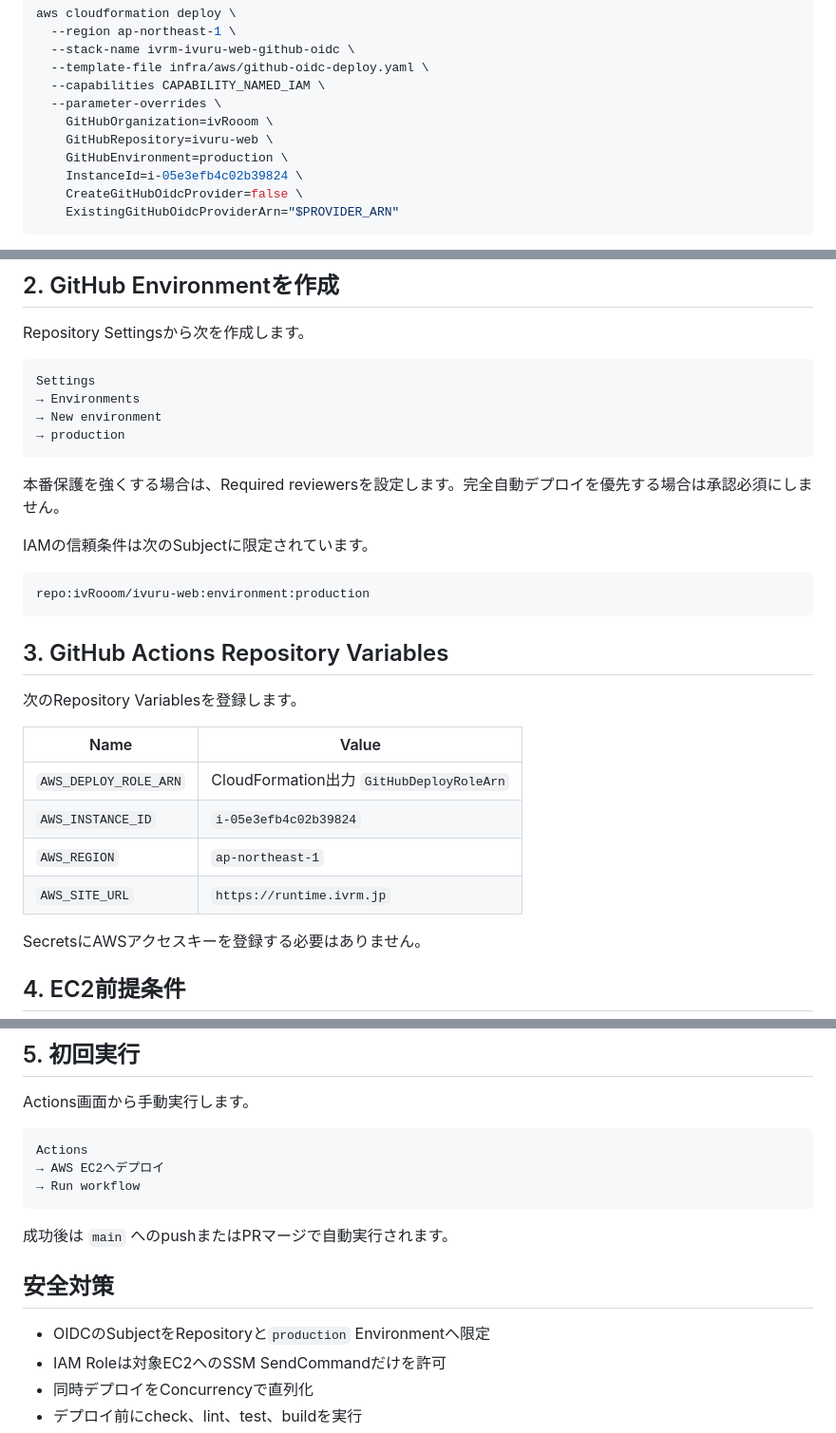
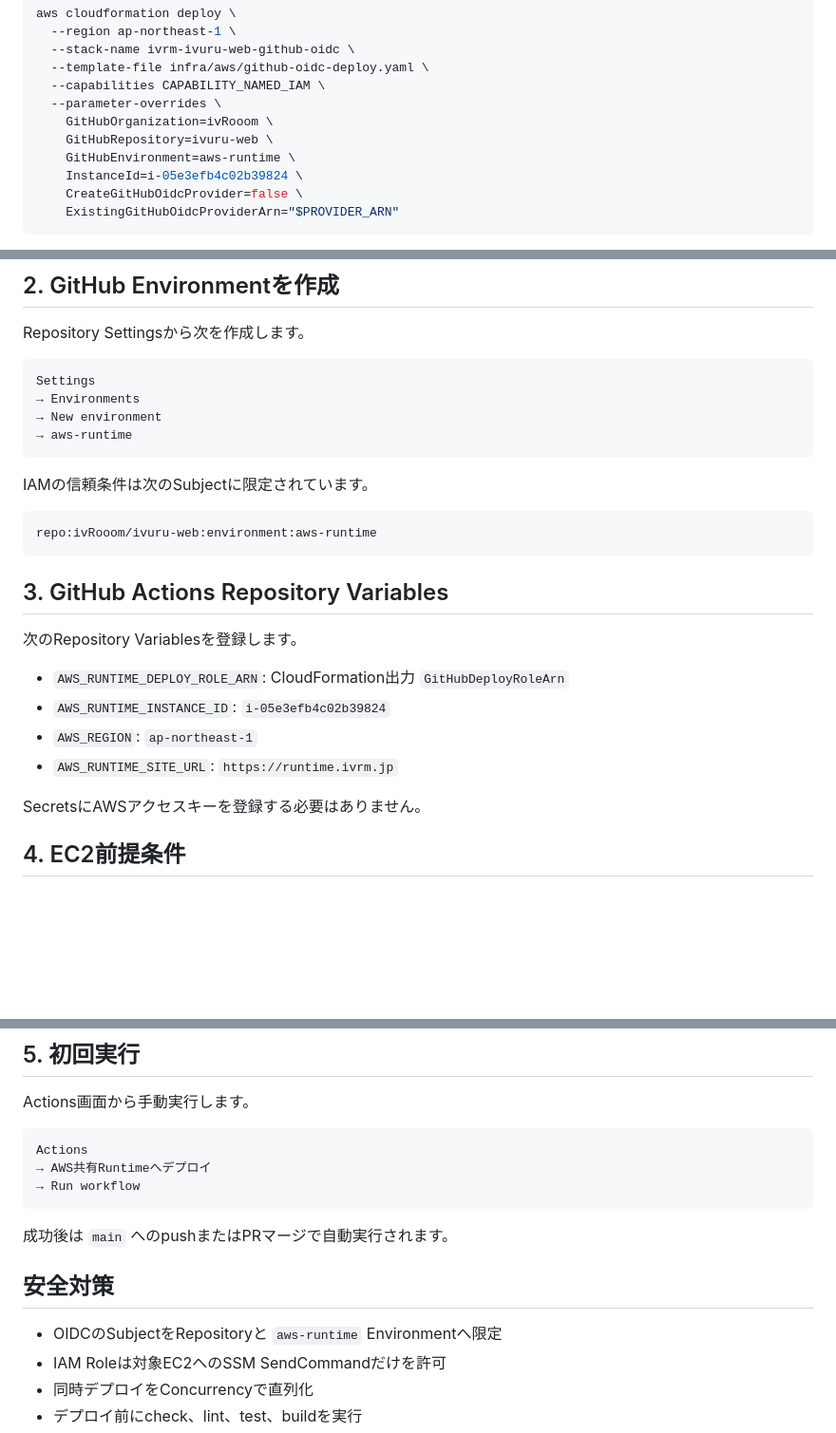
Before and after one commit to ivRooom/ivuru-web, a Markdown page: docs/aws-ec2-deployment.md, 3 parts joined by grey strips. Shown at 95% size. GitHub-like rendering; blank space fills up the shorter version.

````diff
--- a/docs/aws-ec2-deployment.md
+++ b/docs/aws-ec2-deployment.md
@@ -57,7 +97,7 @@ aws cloudformation deploy \
   --parameter-overrides \
     GitHubOrganization=ivRooom \
     GitHubRepository=ivuru-web \
-    GitHubEnvironment=production \
+    GitHubEnvironment=aws-runtime \
     InstanceId=i-05e3efb4c02b39824 \
     CreateGitHubOidcProvider=false \
     ExistingGitHubOidcProviderArn="$PROVIDER_ARN"
@@ -81,27 +121,23 @@ Repository Settingsから次を作成します。
 Settings
 → Environments
 → New environment
-→ production
+→ aws-runtime
 ```
-
-本番保護を強くする場合は、Required reviewersを設定します。完全自動デプロイを優先する場合は承認必須にしません。
 
 IAMの信頼条件は次のSubjectに限定されています。
 
 ```text
-repo:ivRooom/ivuru-web:environment:production
+repo:ivRooom/ivuru-web:environment:aws-runtime
 ```
 
 ## 3. GitHub Actions Repository Variables
 
 次のRepository Variablesを登録します。
 
-| Name | Value |
-|---|---|
-| `AWS_DEPLOY_ROLE_ARN` | CloudFormation出力 `GitHubDeployRoleArn` |
-| `AWS_INSTANCE_ID` | `i-05e3efb4c02b39824` |
-| `AWS_REGION` | `ap-northeast-1` |
-| `AWS_SITE_URL` | `https://runtime.ivrm.jp` |
+- `AWS_RUNTIME_DEPLOY_ROLE_ARN`: CloudFormation出力 `GitHubDeployRoleArn`
+- `AWS_RUNTIME_INSTANCE_ID`: `i-05e3efb4c02b39824`
+- `AWS_REGION`: `ap-northeast-1`
+- `AWS_RUNTIME_SITE_URL`: `https://runtime.ivrm.jp`
 
 SecretsにAWSアクセスキーを登録する必要はありません。
 
@@ -132,7 +168,7 @@ Actions画面から手動実行します。
 
 ```text
 Actions
-→ AWS EC2へデプロイ
+→ AWS共有Runtimeへデプロイ
 → Run workflow
 ```
 
@@ -140,7 +176,7 @@ Actions
 
 ## 安全対策
 
-- OIDCのSubjectをRepositoryと`production` Environmentへ限定
+- OIDCのSubjectをRepositoryと `aws-runtime` Environmentへ限定
 - IAM Roleは対象EC2へのSSM SendCommandだけを許可
 - 同時デプロイをConcurrencyで直列化
 - デプロイ前にcheck、lint、test、buildを実行
````
Also changed, not shown: other parts of docs/aws-ec2-deployment.md (+45 -5 lines).
